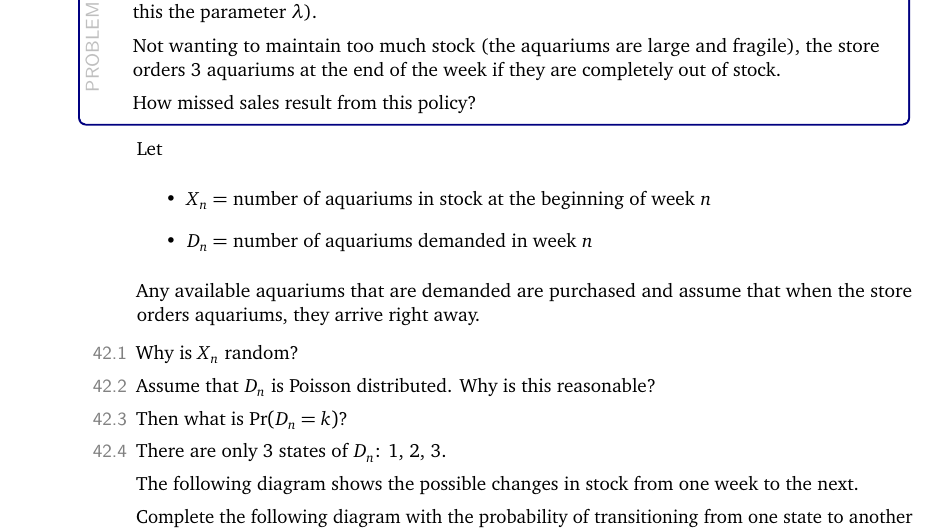
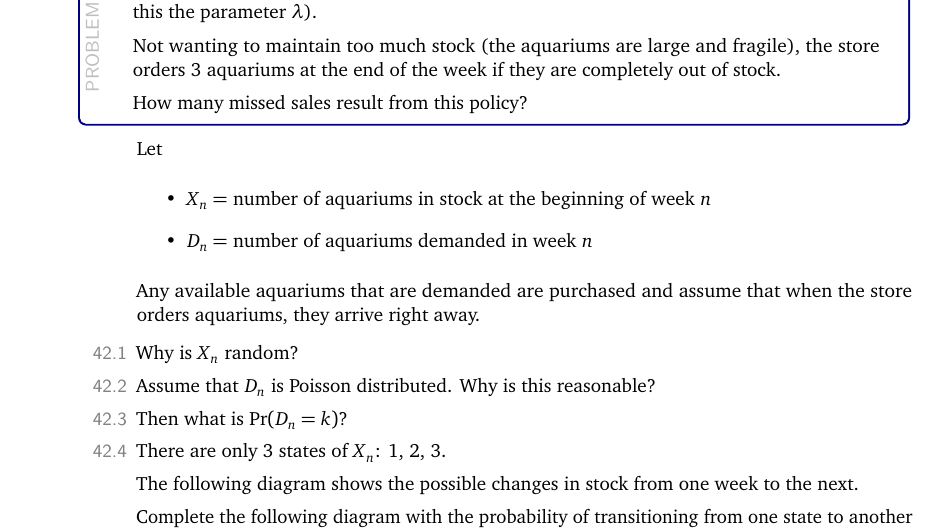
Before and after one commit to bigfatbernie/IBLMathModeling, a LaTeX thesis (book/modelling.tex, which reads book/sections/3_probability.tex): part of page 27 of 31, cut so that both start at the same text. Compiled offline with pdfLaTeX.

Commit message:
fixed typos

```diff
--- a/book/sections/3_probability.tex
+++ b/book/sections/3_probability.tex
@@ -318,7 +318,7 @@ A pet store sells large aquariums. They sell approximately \textbf{one aquarium
 
 Not wanting to maintain too much stock (the aquariums are large and fragile), the store orders 3 aquariums at the end of the week if they are completely out of stock.
 
-How missed sales result from this policy?
+How many missed sales result from this policy?
 \end{problem}
 
 Let
@@ -333,7 +333,7 @@ Any available aquariums that are demanded are purchased and assume that when the
 	\item Why is $X_n$ random?
 	\item Assume that $D_n$ is Poisson distributed. Why is this reasonable?
 	\item Then what is $\Pr (D_n = k)$?
-	\item There are only 3 states of $D_n$: 1, 2, 3.
+	\item There are only 3 states of $X_n$: 1, 2, 3.
 
 	The following diagram shows the possible changes in stock from one week to the next.
 
```
Also changed, not shown: dist/modelling-slides.pdf, 1 other file.
